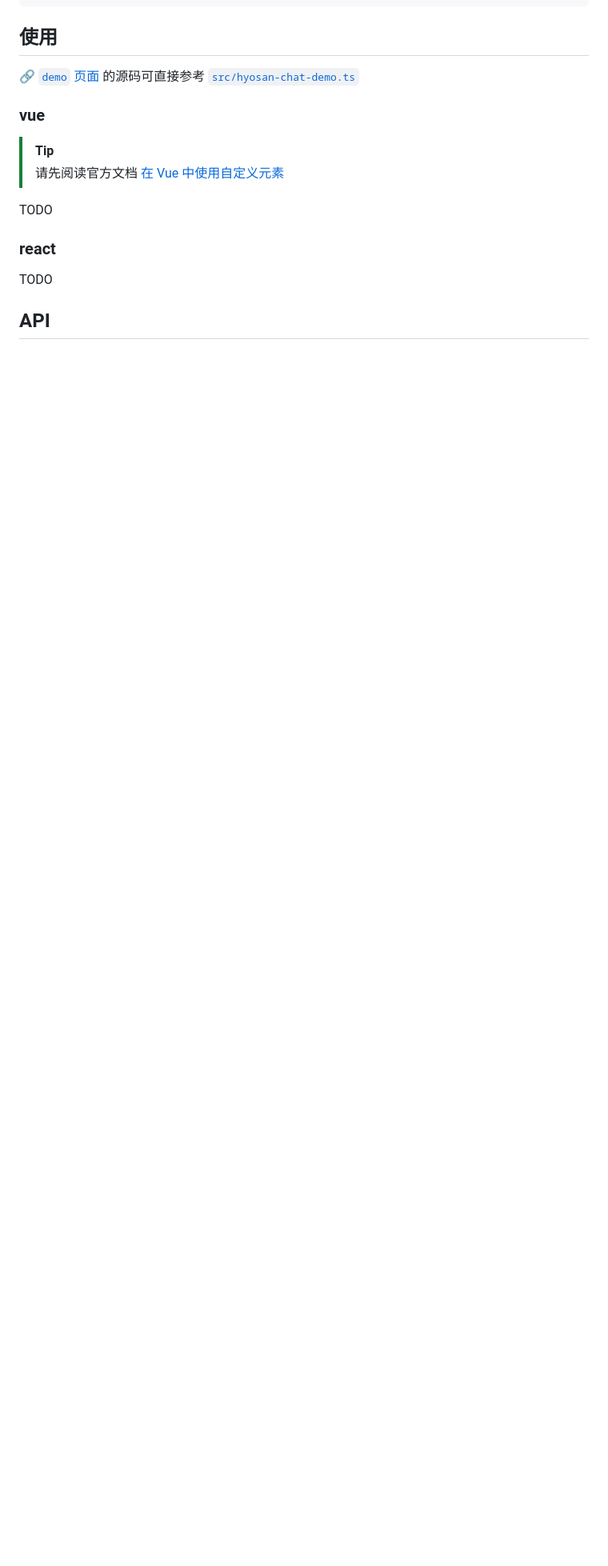
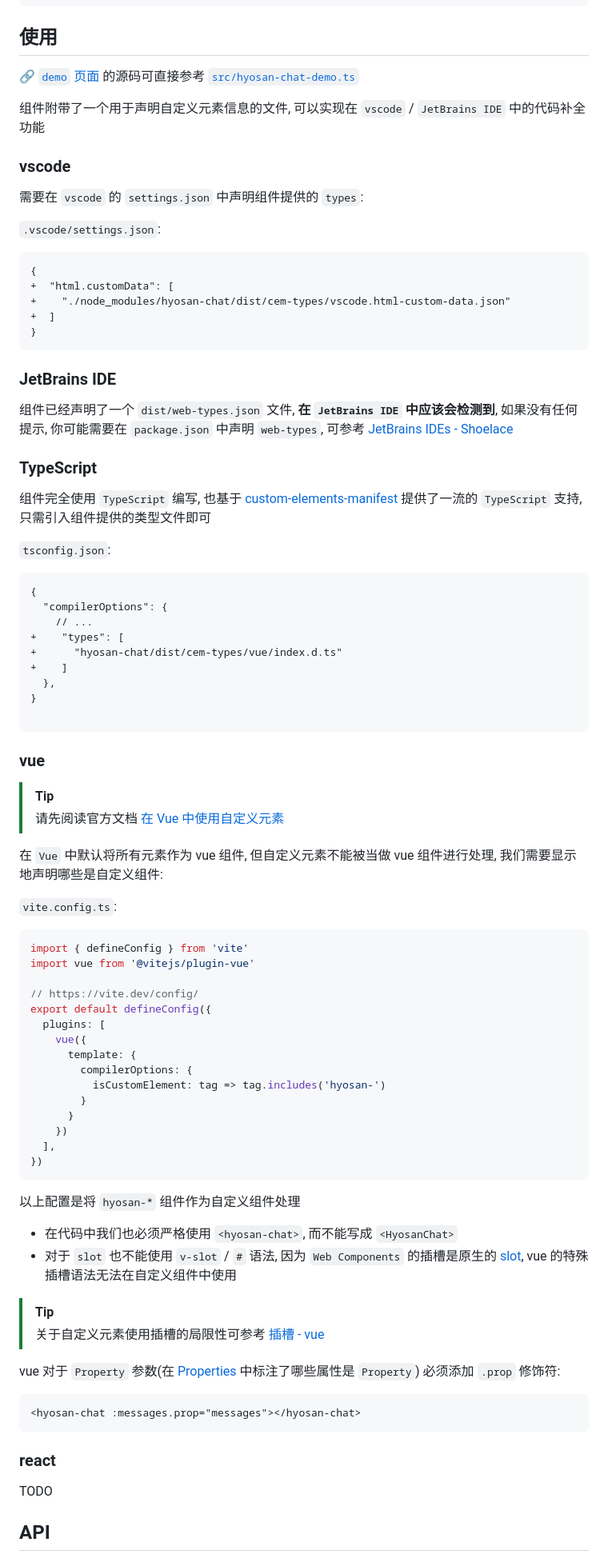
Before and after one commit to SublimeCT/hyosan-chat, a Markdown page: README.md, the part around the change. Shown: that part at 80% size. Rendered like a GitHub page; blank space fills up the shorter version.

````diff
--- a/README.md
+++ b/README.md
@@ -31,11 +31,77 @@ pnpm i git+https://github.com/SublimeCT/hyosan-chat.git#main
 ## 使用
 [🔗 `demo` 页面](https://snazzy-khapse-06e16b.netlify.app/) 的源码可直接参考 [`src/hyosan-chat-demo.ts`](./src/hyosan-chat-demo.ts)
 
+组件附带了一个用于声明自定义元素信息的文件, 可以实现在 `vscode` / `JetBrains IDE` 中的代码补全功能
+
+### vscode
+需要在 `vscode` 的 `settings.json` 中声明组件提供的 `types`:
+
+`.vscode/settings.json`:
+```diff
+{
++  "html.customData": [
++    "./node_modules/hyosan-chat/dist/cem-types/vscode.html-custom-data.json"
++  ]
+}
+```
+
+### JetBrains IDE
+组件已经声明了一个 `dist/web-types.json` 文件, **在 `JetBrains IDE` 中应该会检测到**, 如果没有任何提示, 你可能需要在 `package.json` 中声明 `web-types`, 可参考 [JetBrains IDEs - Shoelace](https://shoelace.style/getting-started/usage#jetbrains-ides)
+
+### TypeScript
+组件完全使用 `TypeScript` 编写, 也基于 [custom-elements-manifest](https://custom-elements-manifest.open-wc.org/) 提供了一流的 `TypeScript` 支持, 只需引入组件提供的类型文件即可
+
+`tsconfig.json`:
+```diff
+{
+  "compilerOptions": {
+    // ...
++    "types": [
++      "hyosan-chat/dist/cem-types/vue/index.d.ts"
++    ]
+  },
+}
+
+```
+
 ### vue
 > [!TIP]
 > 请先阅读官方文档 [在 Vue 中使用自定义元素](https://cn.vuejs.org/guide/extras/web-components#using-custom-elements-in-vue)
 
-TODO
+在 `Vue` 中默认将所有元素作为 vue 组件, 但自定义元素不能被当做 vue 组件进行处理, 我们需要显示地声明哪些是自定义组件:
+
+`vite.config.ts`:
+```typescript
+import { defineConfig } from 'vite'
+import vue from '@vitejs/plugin-vue'
+
+// https://vite.dev/config/
+export default defineConfig({
+  plugins: [
+    vue({
+      template: {
+        compilerOptions: {
+          isCustomElement: tag => tag.includes('hyosan-')
+        }
+      }
+    })
+  ],
+})
+```
+
+以上配置是将 `hyosan-*` 组件作为自定义组件处理
+
+- 在代码中我们也必须严格使用 `<hyosan-chat>`, 而不能写成 `<HyosanChat>`
+- 对于 `slot` 也不能使用 `v-slot` / `#` 语法, 因为 `Web Components` 的插槽是原生的 [slot](https://developer.mozilla.org/zh-CN/docs/Web/HTML/Element/slot), vue 的特殊插槽语法无法在自定义组件中使用
+
+> [!TIP]
+> 关于自定义元素使用插槽的局限性可参考 [插槽 - vue](https://cn.vuejs.org/guide/extras/web-components.html#slots)
+
+vue 对于 `Property` 参数(在 [Properties](#properties) 中标注了哪些属性是 `Property`) 必须添加 `.prop` 修饰符:
+
+```html
+<hyosan-chat :messages.prop="messages"></hyosan-chat>
+```
 
 ### react
 TODO
````
Also changed, not shown: hyosan-chat-vue-attr-completion.png (added), hyosan-chat-vue-tag-completion.png (added), 5 other files.
